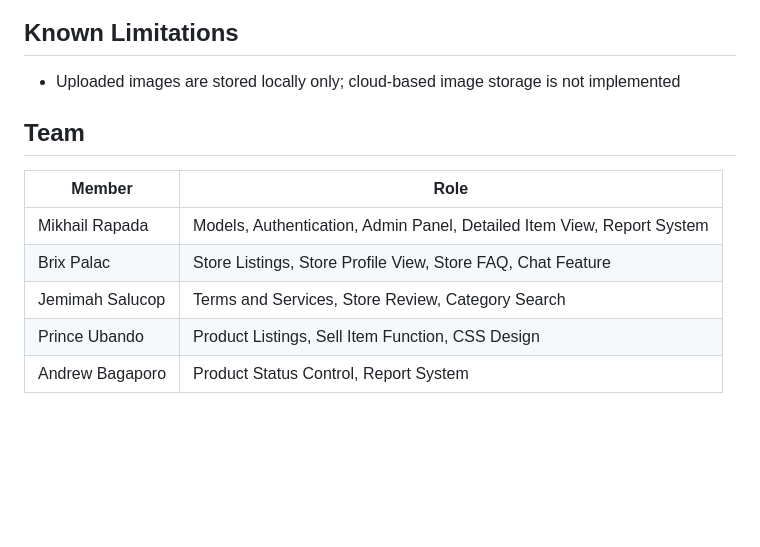
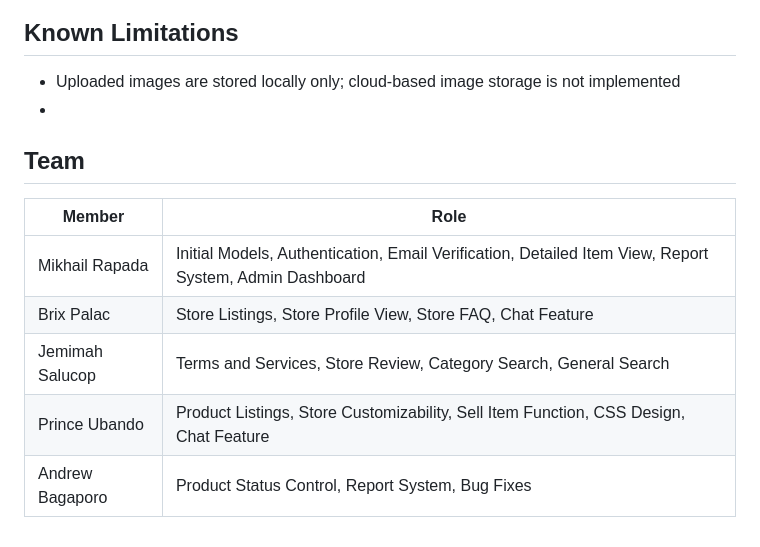
Before and after one commit to mikhail-rapada2007/Flea-For-All-Marketplace, a Markdown page: README.md, the part around the change. Drawn GitHub-style; blank space fills up the shorter version.

Commit message:
Update team roles and responsibilities in README

```diff
--- a/README.md
+++ b/README.md
@@ -107,13 +107,14 @@ Visit `http://127.0.0.1:8000/` in your browser. Admin panel is available at `htt
 ## Known Limitations
 
 - Uploaded images are stored locally only; cloud-based image storage is not implemented
+-
 
 ## Team
 
 | Member | Role |
 |---|---|
-| Mikhail Rapada | Models, Authentication, Admin Panel, Detailed Item View, Report System |
+| Mikhail Rapada | Initial Models, Authentication, Email Verification, Detailed Item View, Report System, Admin Dashboard |
 | Brix Palac | Store Listings, Store Profile View, Store FAQ, Chat Feature |
-| Jemimah Salucop | Terms and Services, Store Review, Category Search |
-| Prince Ubando | Product Listings, Sell Item Function, CSS Design |
-| Andrew Bagaporo | Product Status Control, Report System |
+| Jemimah Salucop | Terms and Services, Store Review, Category Search, General Search |
+| Prince Ubando | Product Listings, Store Customizability, Sell Item Function, CSS Design, Chat Feature |
+| Andrew Bagaporo | Product Status Control, Report System, Bug Fixes |
```
